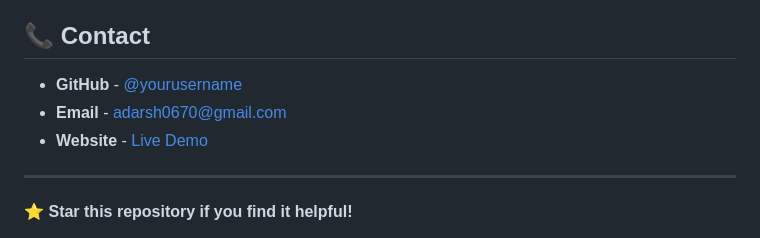
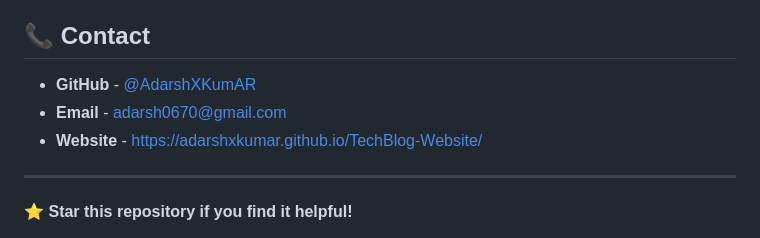
Before and after one commit to AdarshXKumAR/TechBlog-Website, a Markdown page: README.md, the part around the change. Rendered like a GitHub page.

```diff
--- a/README.md
+++ b/README.md
@@ -134,9 +134,9 @@ This project is licensed under the MIT License - see the [LICENSE](LICENSE) file
 
 ## 📞 Contact
 
-- **GitHub** - [@yourusername](https://github.com/AdarshXKumAR)
+- **GitHub** - [@AdarshXKumAR](https://github.com/AdarshXKumAR)
 - **Email** - adarsh0670@gmail.com
-- **Website** - [Live Demo](https://your-demo-link.com)
+- **Website** - https://adarshxkumar.github.io/TechBlog-Website/
 
 ---
 
```
